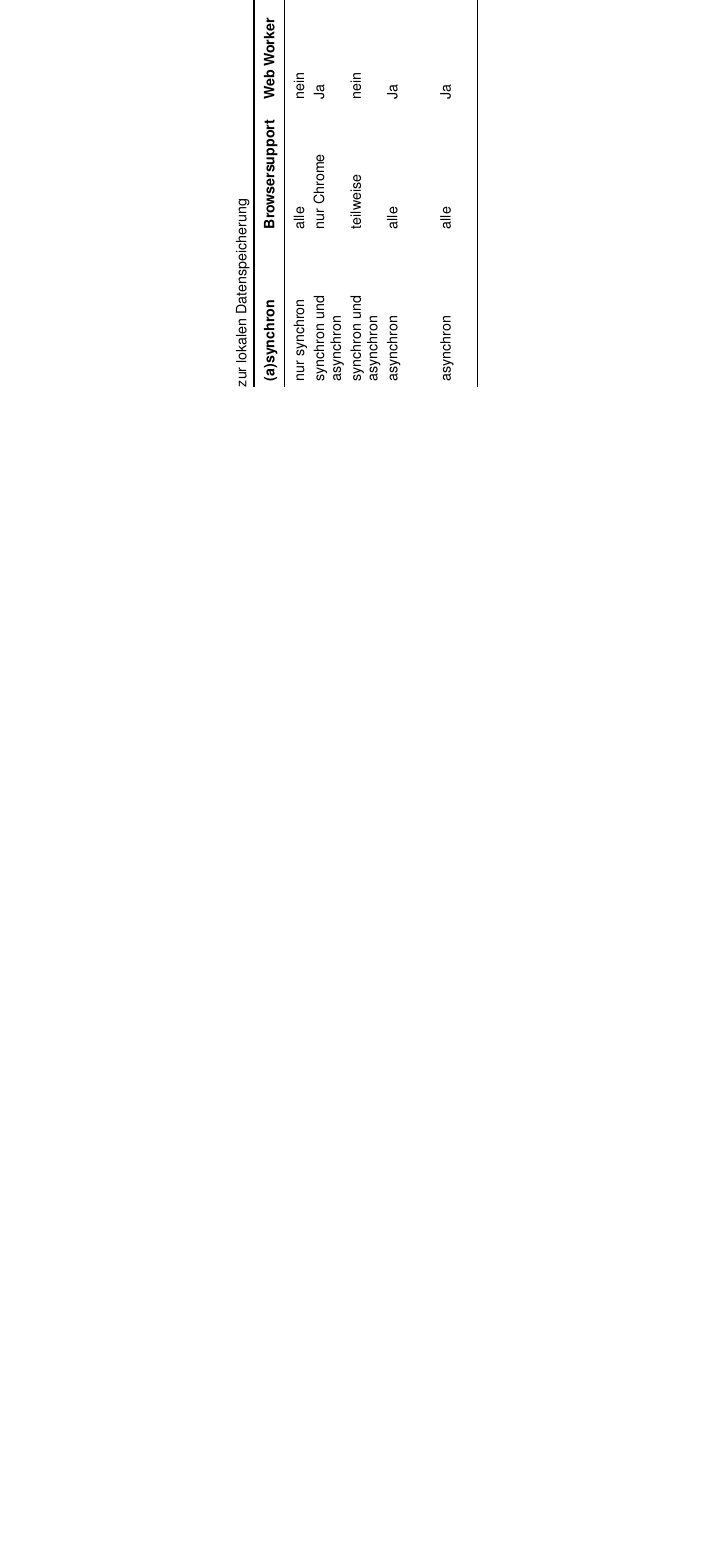
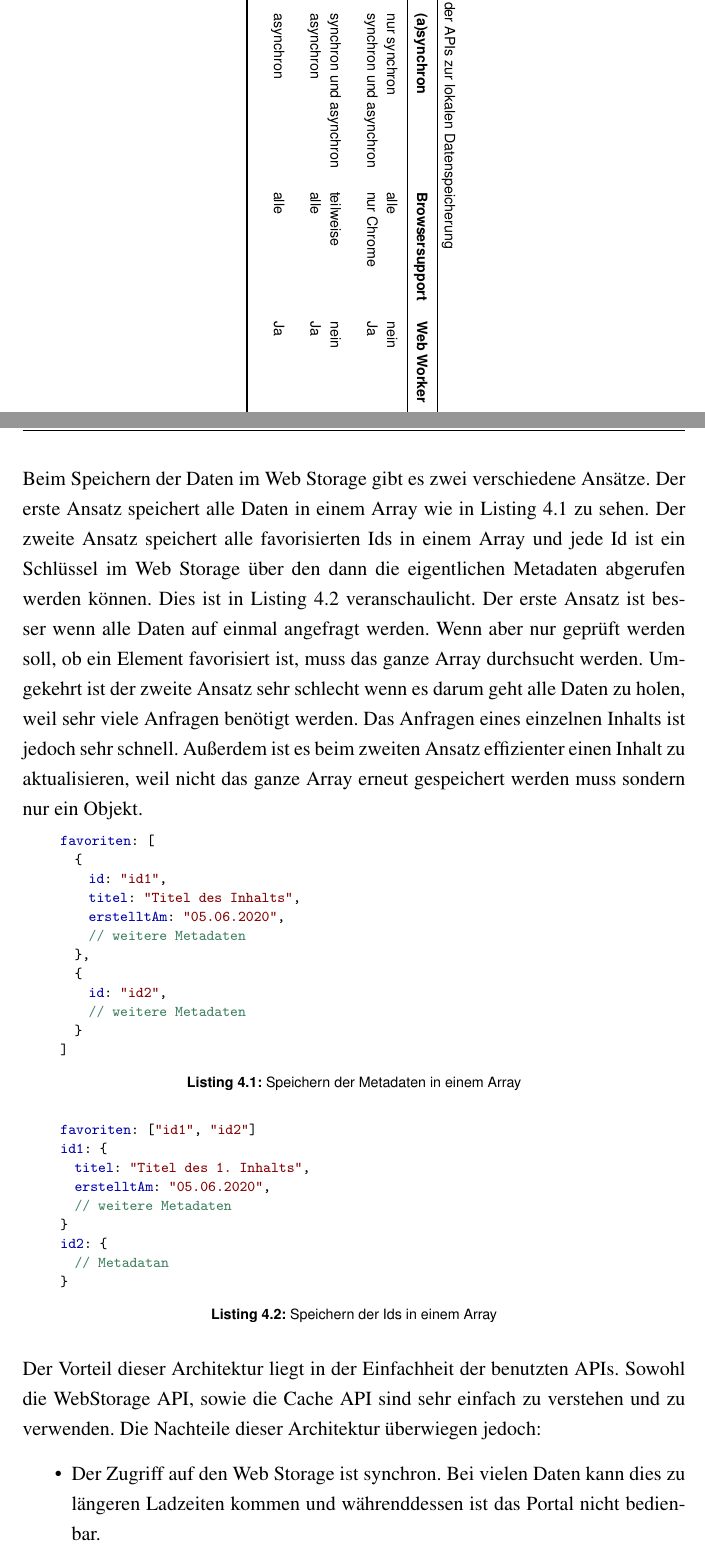
Before and after one commit to schalterDev/Bachelor-Thesis, a LaTeX thesis (tex/thesis.tex, which reads tex/kapitel/kapitel4.tex): part of page 27 of 44 before the commit and two parts of pages 28 and 29 of 48 after it, the two joined at a grey line, cut at the place of the change, the shorter picture padded with empty space. Compiled offline with pdfLaTeX.

Commit message:
Architekturen: Web Storage und Cache API, Indexed DB und Cache API

```diff
--- a/tex/kapitel/kapitel4.tex
+++ b/tex/kapitel/kapitel4.tex
@@ -110,0 +123,36 @@ In Tabelle~\ref{Kap4:Datenspeicherung} werden die vorgestellten Möglichkeiten z
+Beim Speichern der Daten im Web Storage gibt es zwei verschiedene Ansätze. Der erste Ansatz speichert alle Daten in einem Array wie in \autoref{metadaten-array} zu sehen. Der zweite Ansatz speichert alle favorisierten Ids in einem Array und jede Id ist ein Schlüssel im Web Storage über den dann die eigentlichen Metadaten abgerufen werden können. Dies ist in \autoref{metadaten-ids-array} veranschaulicht.
+Der erste Ansatz ist besser wenn alle Daten auf einmal angefragt werden. Wenn aber nur geprüft werden soll, ob ein Element favorisiert ist, muss das ganze Array durchsucht werden. Umgekehrt ist der zweite Ansatz sehr schlecht wenn es darum geht alle Daten zu holen, weil sehr viele Anfragen benötigt werden. Das Anfragen eines einzelnen Inhalts ist jedoch sehr schnell. Außerdem ist es beim zweiten Ansatz effizienter einen Inhalt zu aktualisieren, weil nicht das ganze Array erneut gespeichert werden muss sondern nur ein Objekt.
+
+\begin{lstlisting}[language=JavaScript,caption={Speichern der Metadaten in einem Array},label={metadaten-array}]
+    favoriten: [
+    	{
+    		id: "id1",
+    		titel: "Titel des Inhalts",
+    		erstelltAm: "05.06.2020",
+    		// weitere Metadaten
+    	},
+    	{
+    		id: "id2",
+    		// weitere Metadaten
+    	}
+    ]
+\end{lstlisting}
+
+\begin{lstlisting}[language=JavaScript,caption={Speichern der Ids in einem Array},label={metadaten-ids-array}]
+    favoriten: ["id1", "id2"]
+    id1: {
+    	titel: "Titel des 1. Inhalts",
+    	erstelltAm: "05.06.2020",
+    	// weitere Metadaten
+    }
+    id2: {
+    	// Metadatan
+    }
+\end{lstlisting}
+
+Der Vorteil dieser Architektur liegt in der Einfachheit der benutzten \acp{API}. Sowohl die WebStorage \ac{API}, sowie die Cache \ac{API} sind sehr einfach zu verstehen und zu verwenden. Die Nachteile dieser Architektur überwiegen jedoch:
+
+\begin{itemize}
+\item Der Zugriff auf den Web Storage ist synchron. Bei vielen Daten kann dies zu längeren Ladzeiten kommen und währenddessen ist das Portal nicht bedienbar.
+\item Durch die Verwendung des Web Storages werden entweder Aktualisierungen der Metadaten oder das Abrufen aller Daten innefizient.
+\end{itemize}
```
Also changed, not shown: tex/preambel.tex (+16 -0 lines), tex/bilder/diagramme/architektur-indexed-db.png (added), tex/bilder/diagramme/architektur-storage-cache.png (added), tex/thesis.pdf, tex/kapitel/kapitel4.tex (28 more changed lines), 2 other files.
